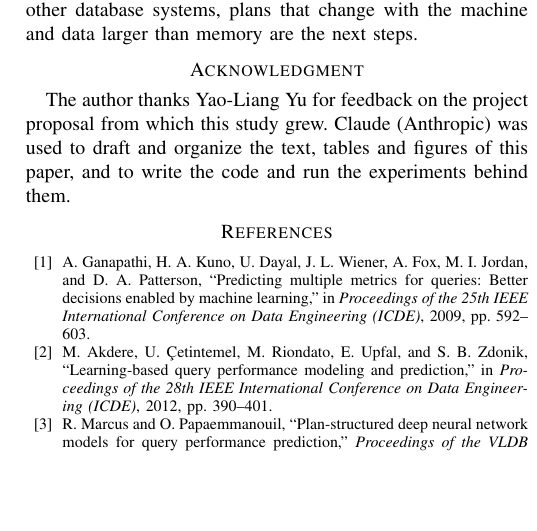
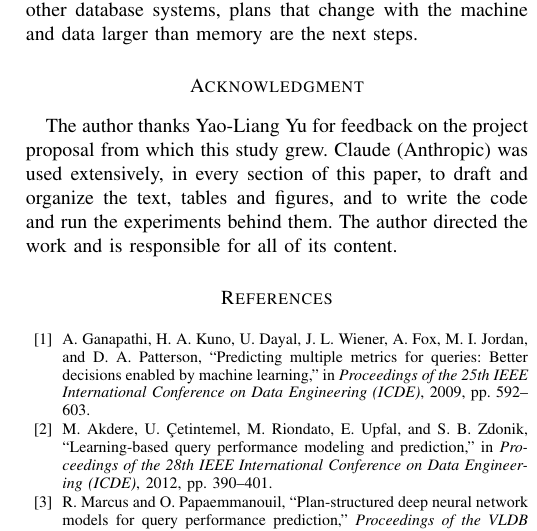
Before and after one commit to KrishPatel13/query-runtime-transfer, a LaTeX paper (paper/icde/paper.tex): part of one column of page 12 of 13, cut so that both start at the same text, the shorter picture padded with empty space. Compiled offline with pdfLaTeX.

Commit message:
update final paper

```diff
--- a/paper/icde/paper.tex
+++ b/paper/icde/paper.tex
@@ -1127,9 +1127,10 @@ The author thanks Yao-Liang Yu for feedback on the project proposal from
 which this study grew.
 % ICDE 2027 requires AI-generated content to be disclosed here, naming the
 % system, the sections and the level of use.
-Claude (Anthropic) was used to draft and organize the text, tables and
-figures of this paper, and to write the code and run the experiments behind
-them.
+Claude (Anthropic) was used extensively, in every section of this paper, to
+draft and organize the text, tables and figures, and to write the code and
+run the experiments behind them. The author directed the work and is
+responsible for all of its content.
 
 \bibliographystyle{IEEEtran}
 \bibliography{../../references}
```
Also changed, not shown: paper/icde/paper.pdf.
